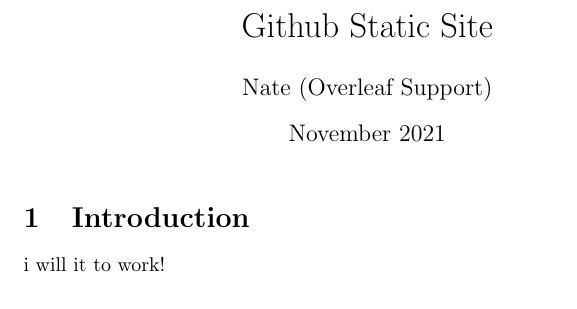
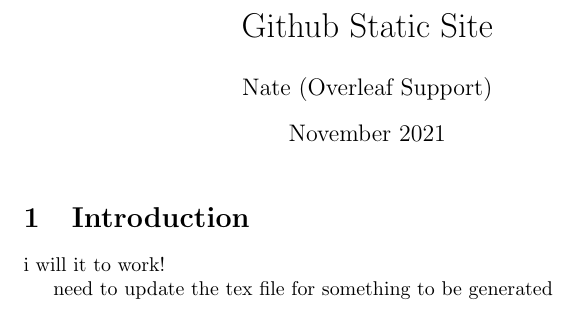
Before and after one commit to natestemen/Github-Static-Site, a LaTeX document (main.tex): part of the page, cut so that both start at the same text. Compiled offline with pdfLaTeX.

Commit message:
need to update the tex file for something to be generated

```diff
--- a/main.tex
+++ b/main.tex
@@ -13,4 +13,6 @@
 
 i will it to work!
 
+need to update the tex file for something to be generated
+
 \end{document}
```
